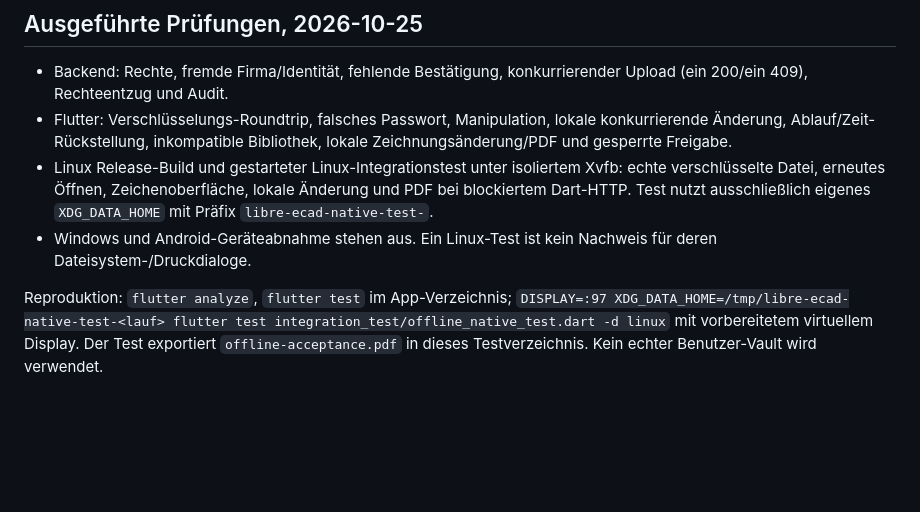
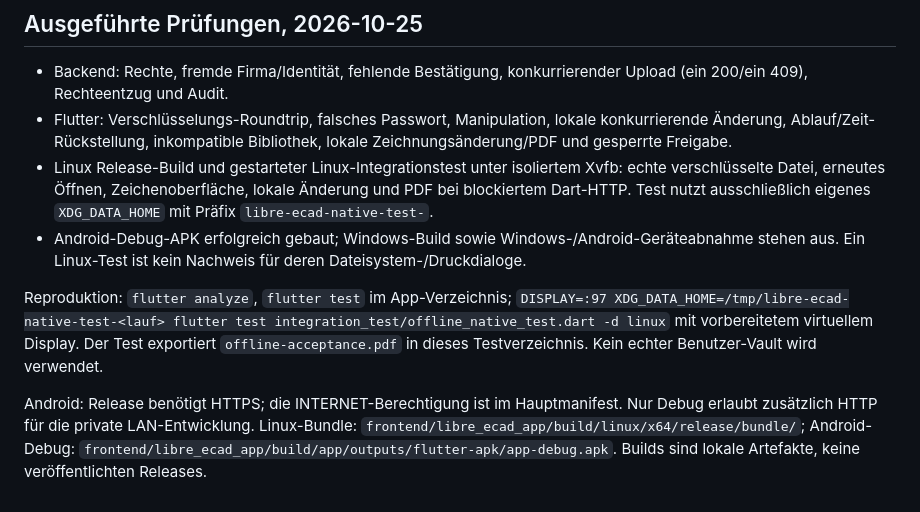
Before and after one commit to KayBeckmann/libre-ECAD, a Markdown page: docs/m6-offline.md, the part around the change. Drawn GitHub-style; blank space fills up the shorter version.

```diff
--- a/docs/m6-offline.md
+++ b/docs/m6-offline.md
@@ -15,6 +15,8 @@ Die Datei liegt im plattformeigenen Application-Support-Verzeichnis unter `offli
 - Backend: Rechte, fremde Firma/Identität, fehlende Bestätigung, konkurrierender Upload (ein 200/ein 409), Rechteentzug und Audit.
 - Flutter: Verschlüsselungs-Roundtrip, falsches Passwort, Manipulation, lokale konkurrierende Änderung, Ablauf/Zeit-Rückstellung, inkompatible Bibliothek, lokale Zeichnungsänderung/PDF und gesperrte Freigabe.
 - Linux Release-Build und gestarteter Linux-Integrationstest unter isoliertem Xvfb: echte verschlüsselte Datei, erneutes Öffnen, Zeichenoberfläche, lokale Änderung und PDF bei blockiertem Dart-HTTP. Test nutzt ausschließlich eigenes `XDG_DATA_HOME` mit Präfix `libre-ecad-native-test-`.
-- Windows und Android-Geräteabnahme stehen aus. Ein Linux-Test ist kein Nachweis für deren Dateisystem-/Druckdialoge.
+- Android-Debug-APK erfolgreich gebaut; Windows-Build sowie Windows-/Android-Geräteabnahme stehen aus. Ein Linux-Test ist kein Nachweis für deren Dateisystem-/Druckdialoge.
 
 Reproduktion: `flutter analyze`, `flutter test` im App-Verzeichnis; `DISPLAY=:97 XDG_DATA_HOME=/tmp/libre-ecad-native-test-<lauf> flutter test integration_test/offline_native_test.dart -d linux` mit vorbereitetem virtuellem Display. Der Test exportiert `offline-acceptance.pdf` in dieses Testverzeichnis. Kein echter Benutzer-Vault wird verwendet.
+
+Android: Release benötigt HTTPS; die INTERNET-Berechtigung ist im Hauptmanifest. Nur Debug erlaubt zusätzlich HTTP für die private LAN-Entwicklung. Linux-Bundle: `frontend/libre_ecad_app/build/linux/x64/release/bundle/`; Android-Debug: `frontend/libre_ecad_app/build/app/outputs/flutter-apk/app-debug.apk`. Builds sind lokale Artefakte, keine veröffentlichten Releases.
```
Also changed, not shown: README.md (+4 -2 lines), Readme-de.md (+7 -3 lines).
